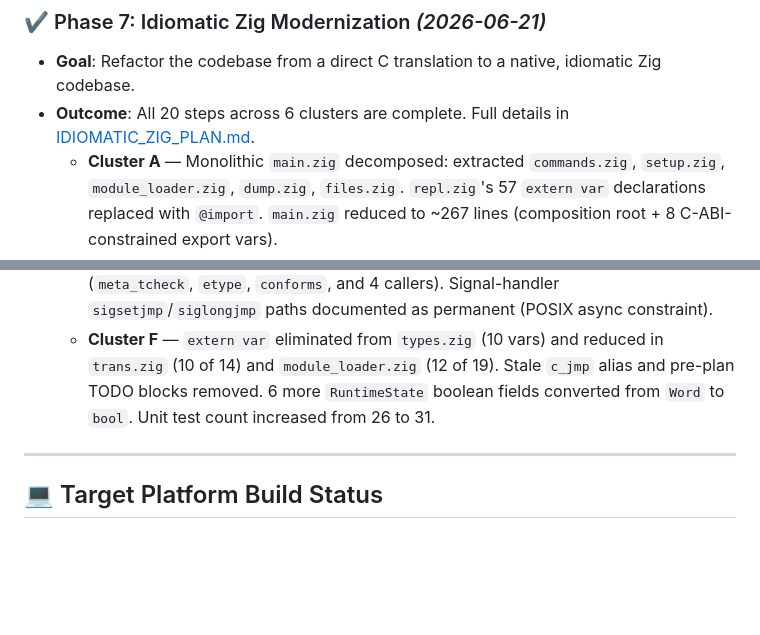
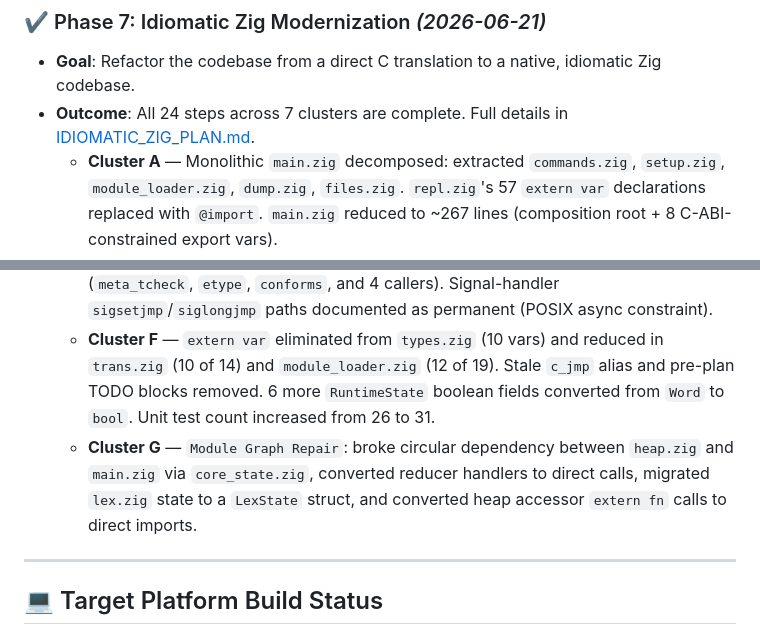
Before and after one commit to pkreyenhop/Miracula, a Markdown page: docs/ZIG_MIGRATION.md, 2 parts joined by grey strips. Drawn GitHub-style; blank space fills up the shorter version.

Commit message:
Docs: Update roadmap and plan to document Cluster G completion

```diff
--- a/docs/ZIG_MIGRATION.md
+++ b/docs/ZIG_MIGRATION.md
@@ -41,13 +41,14 @@ This document outlines the history, completed milestones, target platform suppor
 
 ### ✔ Phase 7: Idiomatic Zig Modernization *(2026-06-21)*
 * **Goal**: Refactor the codebase from a direct C translation to a native, idiomatic Zig codebase.
-* **Outcome**: All 20 steps across 6 clusters are complete. Full details in [IDIOMATIC_ZIG_PLAN.md](IDIOMATIC_ZIG_PLAN.md).
+* **Outcome**: All 24 steps across 7 clusters are complete. Full details in [IDIOMATIC_ZIG_PLAN.md](IDIOMATIC_ZIG_PLAN.md).
   - **Cluster A** — Monolithic `main.zig` decomposed: extracted `commands.zig`, `setup.zig`, `module_loader.zig`, `dump.zig`, `files.zig`. `repl.zig`'s 57 `extern var` declarations replaced with `@import`. `main.zig` reduced to ~267 lines (composition root + 8 C-ABI-constrained export vars).
   - **Cluster B** — `RuntimeState` struct introduced in `src/runtime/runtime_state.zig`; ~75 global variables consolidated into a single `pub var rs`. Heap array accessors (`h`/`t`/`hp`/`tp`) no longer re-exported from `main.zig`.
   - **Cluster C** — `NodeTag` non-exhaustive enum added. `FileNode`, `Identifier`, `TypeRef`, `NodeRef` domain types added as typed wrappers over heap `Word` values.
   - **Cluster D** — Internal string parameters converted from `[*:0]` to `[:0]` at appropriate boundaries. Domain type methods added. `///` doc comments added to all public API functions.
   - **Cluster E** — `MiraError` error set defined. `gc()` local setjmp/longjmp removed (was a masked `return`). `types.zig` type-checker abort chain converted to Zig error unions (`meta_tcheck`, `etype`, `conforms`, and 4 callers). Signal-handler `sigsetjmp`/`siglongjmp` paths documented as permanent (POSIX async constraint).
   - **Cluster F** — `extern var` eliminated from `types.zig` (10 vars) and reduced in `trans.zig` (10 of 14) and `module_loader.zig` (12 of 19). Stale `c_jmp` alias and pre-plan TODO blocks removed. 6 more `RuntimeState` boolean fields converted from `Word` to `bool`. Unit test count increased from 26 to 31.
+  - **Cluster G** — `Module Graph Repair`: broke circular dependency between `heap.zig` and `main.zig` via `core_state.zig`, converted reducer handlers to direct calls, migrated `lex.zig` state to a `LexState` struct, and converted heap accessor `extern fn` calls to direct imports.
 
 ---
 
```
Also changed, not shown: docs/IDIOMATIC_ZIG_PLAN.md (+1 -1 lines).
